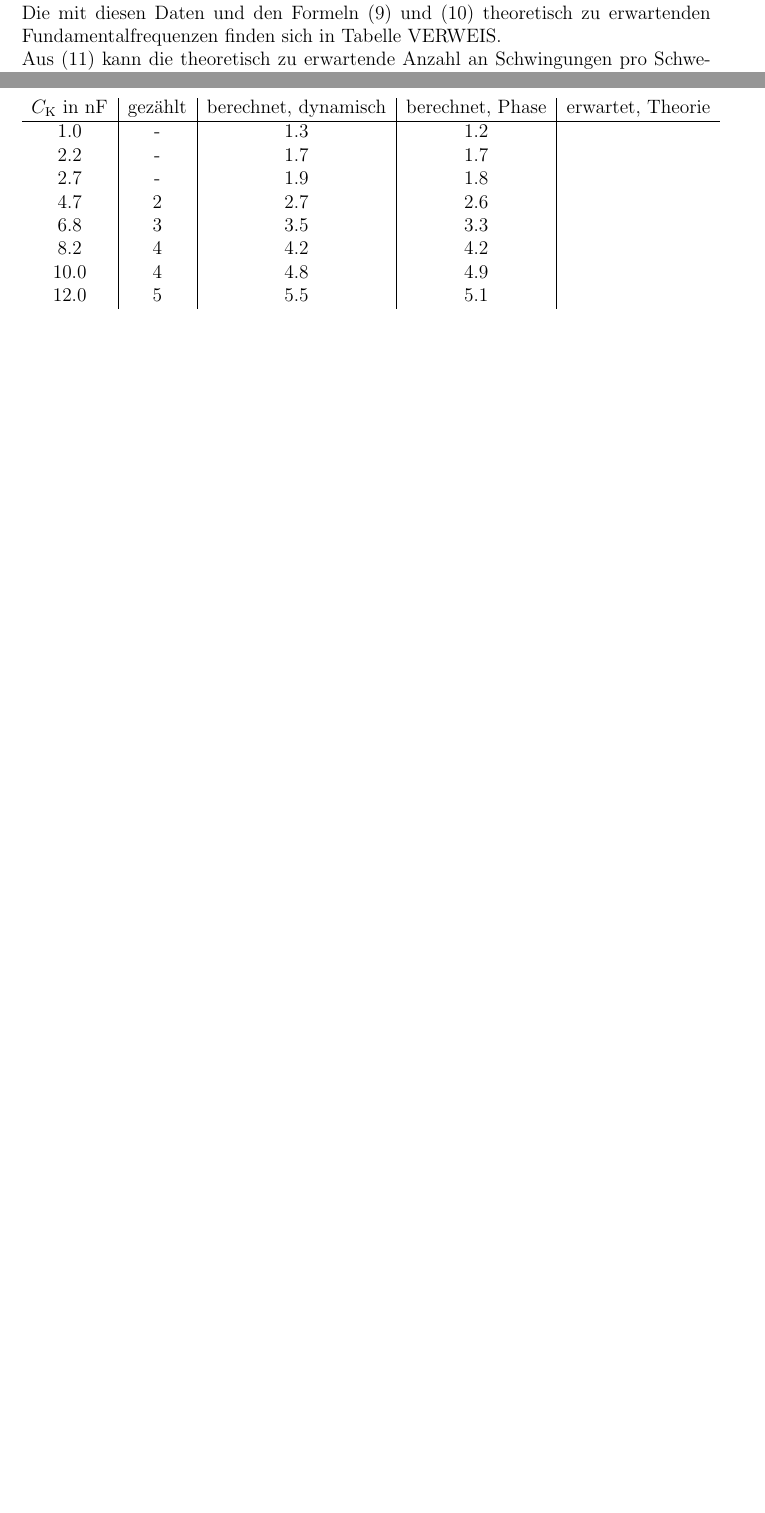
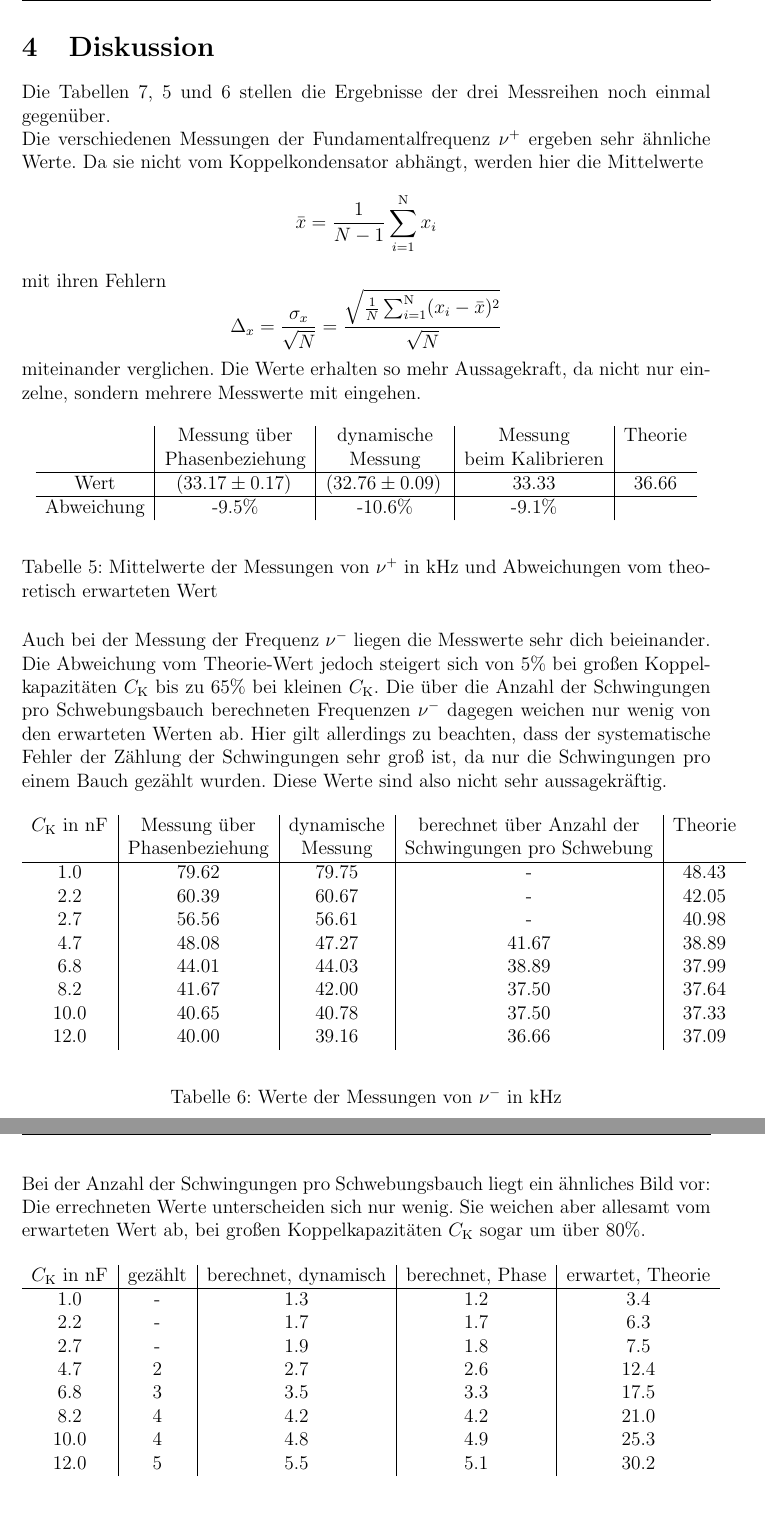
Before and after one commit to Anjaaaa/AP-1516, a LaTeX document (V355-Gekoppelte Schwingkreise/Protokoll.tex, which reads V355-Gekoppelte Schwingkreise/Aufbau_Ablauf.tex, V355-Gekoppelte Schwingkreise/Auswertung.tex, V355-Gekoppelte Schwingkreise/Diskussion.tex): two parts of pages 8 and 9 of 9 before the commit and two parts of pages 9 and 10 of 10 after it, joined at a grey line, cut at the place of the change, the shorter picture padded with empty space. The pictures show the PDF file V355-Gekoppelte Schwingkreise/Protokoll.pdf that the author committed with the source.

Commit message:
Auswertung und Großteil der Diskussion geschrieben

```diff
--- a/V355-Gekoppelte Schwingkreise/Aufbau_Ablauf.tex
+++ b/V355-Gekoppelte Schwingkreise/Aufbau_Ablauf.tex
@@ -4,0 +9,6 @@ Des Weiteren wird die Schwebung untersucht, indem einer der beiden Schwingkreise
+\[ C^* = \SI{0.7932}{\nano\farad} \ . \]
+Es gilt zu beachten, dass auch die Spulen eine Kapazität von
+\[ C_\text{Sp} = \SI{0.028}{\nano\farad} \]
+haben. Das erschwert die Rechnung kaum, da mit
+\[ C = C^* + C_\text{Sp} \]
+gerechnet werden kann. \\
--- a/V355-Gekoppelte Schwingkreise/Auswertung.tex
+++ b/V355-Gekoppelte Schwingkreise/Auswertung.tex
@@ -25,7 +12,5 @@ haben. Das erschwert die Rechnung kaum, da mit
-\[ C = C^* + C_\text{Sp} \]
-gerechnet werden kann. \\
-Die mit diesen Daten und den Formeln \eqref{Frequenz_p} und \eqref{Frequenz_m} theoretisch zu erwartenden Fundamentalfrequenzen finden sich in Tabelle VERWEIS. \\
-Aus \eqref{Schwebung} kann die theoretisch zu erwartende Anzahl an Schwingungen pro Schwebungsbauch berechnet werden. So schwingt das System $n$-mal
+Das Zählen der Schwingungen innerhalb einer Schwebungsperiode, also einem Schwingungsbauch hat nur teilweise funktioniert. Bei den kleineren Kapazitäten war dies (siehe Tabelle \ref{fig:Freq_Bauch}) nicht möglich. \\
+Mit \eqref{Schwebung} kann die Anzahl an Schwingungen pro Schwebungsbauch in Zusammenhang mit den Fundamentalfrequenzen gebracht werden. So schwingt das System $n$-mal
 \[ \pi(\nu^+ + \nu^-)T \overset{!}{=} 2\pi n \]
 während einer Schwebungsperiode (also einem Schwebungsbauch)
 \[ \pi(\nu^- - \nu^+)T \overset{!}{=} \pi \ . \]
--- a/V355-Gekoppelte Schwingkreise/Diskussion.tex
+++ b/V355-Gekoppelte Schwingkreise/Diskussion.tex
@@ -1 +1,11 @@
+Die Tabellen \ref{fig:Bauch}, \ref{fig:FreqPlus} und \ref{fig:FreqMinus} stellen die Ergebnisse der drei Messreihen noch einmal gegenüber. \\
+Die verschiedenen Messungen der Fundamentalfrequenz $\nu^+$ ergeben sehr ähnliche Werte. Da sie nicht vom Koppelkondensator abhängt, werden hier die Mittelwerte
+\[ \bar{x} = \frac{1}{N-1} \sum_{i=1}^\text{N} x_i \]
+mit ihren Fehlern
+\[ \Delta_{x} = \frac{\sigma_x}{\sqrt{N}} = \frac{\sqrt{\frac{1}{N} \sum_{i=1}^\text{N} (x_i - \bar{x})^2}}{\sqrt{N}} \]
+miteinander verglichen. Die Werte erhalten so mehr Aussagekraft, da nicht nur einzelne, sondern mehrere Messwerte mit eingehen.
+\input{Freq_plus.tex} \\
+Auch bei der Messung der Frequenz $\nu^-$ liegen die Messwerte sehr dich beieinander. Die Abweichung vom Theorie-Wert jedoch steigert sich von 5\% bei großen Koppelkapazitäten $C_\text{K}$ bis zu 65\% bei kleinen $C_\text{K}$. Die über die Anzahl der Schwingungen pro Schwebungsbauch berechneten Frequenzen $\nu^-$ dagegen weichen nur wenig von den erwarteten Werten ab. Hier gilt allerdings zu beachten, dass der systematische Fehler der Zählung der Schwingungen sehr groß ist, da nur die Schwingungen pro einem Bauch gezählt wurden. Diese Werte sind also nicht sehr aussagekräftig.
+\input{Freq_minus.tex} \\
+Bei der Anzahl der Schwingungen pro Schwebungsbauch liegt ein ähnliches Bild vor: Die errechneten Werte unterscheiden sich nur wenig. Sie weichen aber allesamt vom erwarteten Wert ab, bei großen Koppelkapazitäten $C_\text{K}$ sogar um über 80\%.
 \input{Schwingungsbauche.tex}
--- /dev/null
+++ b/V355-Gekoppelte Schwingkreise/Freq_minus.tex
@@ -0,0 +1,19 @@
+\begin{table}[h!]
+\begin{center}
+\begin{tabular}{c | c | c | c | c}
+	$C_\text{K}$ in \SI{}{\nano\farad} & Messung über & dynamische & berechnet über Anzahl der & Theorie \\
+	& Phasenbeziehung & Messung & Schwingungen pro Schwebung & \\
+\hline
+	1.0 & 79.62 & 79.75 & - & 48.43 \\
+	2.2 & 60.39 & 60.67 & - & 42.05 \\
+	2.7 & 56.56 & 56.61 & - & 40.98 \\
+	4.7 & 48.08 & 47.27 & 41.67 & 38.89 \\
+	6.8 & 44.01 & 44.03 & 38.89 & 37.99 \\
+	8.2 & 41.67 & 42.00 & 37.50 & 37.64 \\
+	10.0 & 40.65 & 40.78 & 37.50 & 37.33 \\
+	12.0 & 40.00 & 39.16 & 36.66 & 37.09 \\
+\end{tabular}
+\end{center}
+\caption{Werte der Messungen von $\nu^-$ in \si{\kilo\hertz}}
+\label{fig:FreqMinus}
+\end{table}
--- /dev/null
+++ b/V355-Gekoppelte Schwingkreise/Freq_plus.tex
@@ -0,0 +1,14 @@
+\begin{table}[h!]
+\begin{center}
+\begin{tabular}{c | c | c | c | c}
+	& Messung über & dynamische & Messung & Theorie \\
+	& Phasenbeziehung & Messung & beim Kalibrieren & \\
+\hline
+	Wert & \SI{33.17(17)} & \SI{32.76(9)} & 33.33 & 36.66 \\
+\hline
+	Abweichung & -9.5\% & -10.6\% & -9.1\% &  \\
+\end{tabular}
+\end{center}
+\caption{Mittelwerte der Messungen von $\nu^+$ in \si{\kilo\hertz} und Abweichungen vom theoretisch erwarteten Wert}
+\label{fig:FreqPlus}
+\end{table}
--- a/V355-Gekoppelte Schwingkreise/Schwingungsbauche.tex
+++ b/V355-Gekoppelte Schwingkreise/Schwingungsbauche.tex
@@ -3,6 +3,3 @@
 \begin{tabular}{c | c | c | c | c}
 	$C_\text{K}$ in \SI{}{\nano\farad} & gezählt & berechnet, dynamisch & berechnet, Phase & erwartet, Theorie \\
 \hline
-	1.0 & - & 1.3 & 1.2 &  \\
-	2.2 & - & 1.7 & 1.7 &  \\
-	2.7 & - & 1.9 & 1.8 &  \\
@@ -12,2 +6,3 @@
-	10.0 & 4 & 4.8 & 4.9 &  \\
-	12.0 & 5 & 5.5 & 5.1 &  \\
+	1.0 & - & 1.3 & 1.2 & 3.4 \\
+	2.2 & - & 1.7 & 1.7 & 6.3 \\
+	2.7 & - & 1.9 & 1.8 & 7.5 \\
@@ -14,3 +12,5 @@
+	10.0 & 4 & 4.8 & 4.9 & 25.3 \\
+	12.0 & 5 & 5.5 & 5.1 & 30.2 \\
 \end{tabular}
 \end{center}
 \caption{Gezählte, berechnete und erwartete Anzahl an Schwingungen pro Schwebungsbauch für verschiedene Koppelkondensatoren $C_\text{K}$}
```
Also changed, not shown: V355-Gekoppelte Schwingkreise/Frequenz_Bauch.tex (+1 -1 lines), V355-Gekoppelte Schwingkreise/Frequenzen_dynamisch.tex (+8 -8 lines), V355-Gekoppelte Schwingkreise/Protokoll.tex (+1 -1 lines), V355-Gekoppelte Schwingkreise/Theorie.tex (+2 -3 lines), V355-Gekoppelte Schwingkreise/Protokoll.pdf, V355-Gekoppelte Schwingkreise/Aufbau_Ablauf.tex (4 more changed lines), V355-Gekoppelte Schwingkreise/Auswertung.tex (16 more changed lines), V355-Gekoppelte Schwingkreise/Diskussion.tex (1 more changed lines), V355-Gekoppelte Schwingkreise/Schwingungsbauche.tex (6 more changed lines), 1 other file.
